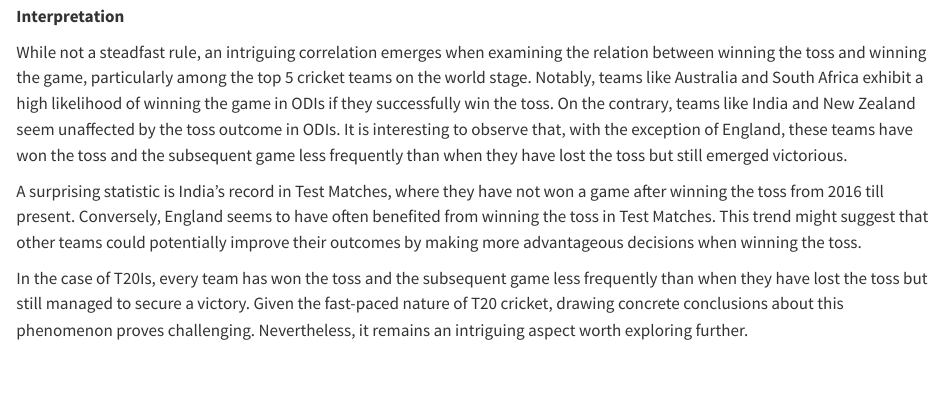
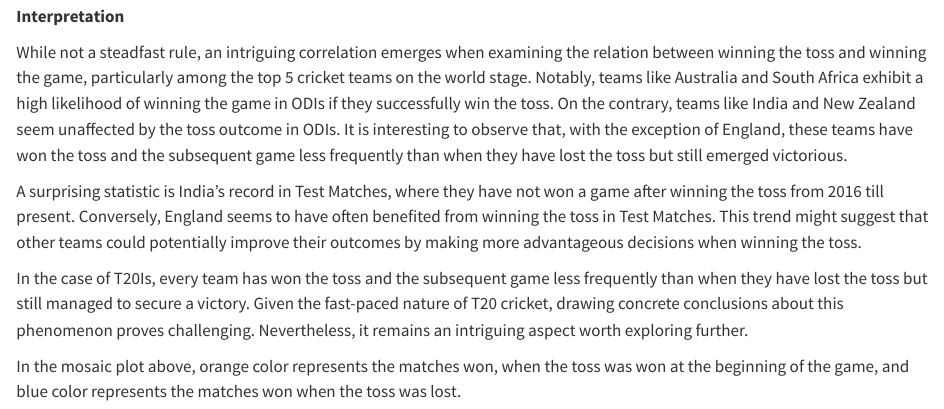
Before and after one commit to The-Code-Commando/EDAV-5702-Final-Project-G40, a Quarto document (results.qmd): the page in a window 1100 px wide, from 13670 px down. Rendered offline with R 4.5, knitr and Pandoc in place of Quarto, with nearby package versions.

Commit message:
Added to Results

```diff
--- a/results.qmd
+++ b/results.qmd
@@ -558,3 +558,5 @@ While not a steadfast rule, an intriguing correlation emerges when examining the
 A surprising statistic is India's record in Test Matches, where they have not won a game after winning the toss from 2016 till present. Conversely, England seems to have often benefited from winning the toss in Test Matches. This trend might suggest that other teams could potentially improve their outcomes by making more advantageous decisions when winning the toss.
 
 In the case of T20Is, every team has won the toss and the subsequent game less frequently than when they have lost the toss but still managed to secure a victory. Given the fast-paced nature of T20 cricket, drawing concrete conclusions about this phenomenon proves challenging. Nevertheless, it remains an intriguing aspect worth exploring further.
+
+In the mosaic plot above, orange color represents the matches won, when the toss was won at the beginning of the game, and blue color represents the matches won when the toss was lost.
```
Also changed, not shown: docs/search.json, 5 other files.
